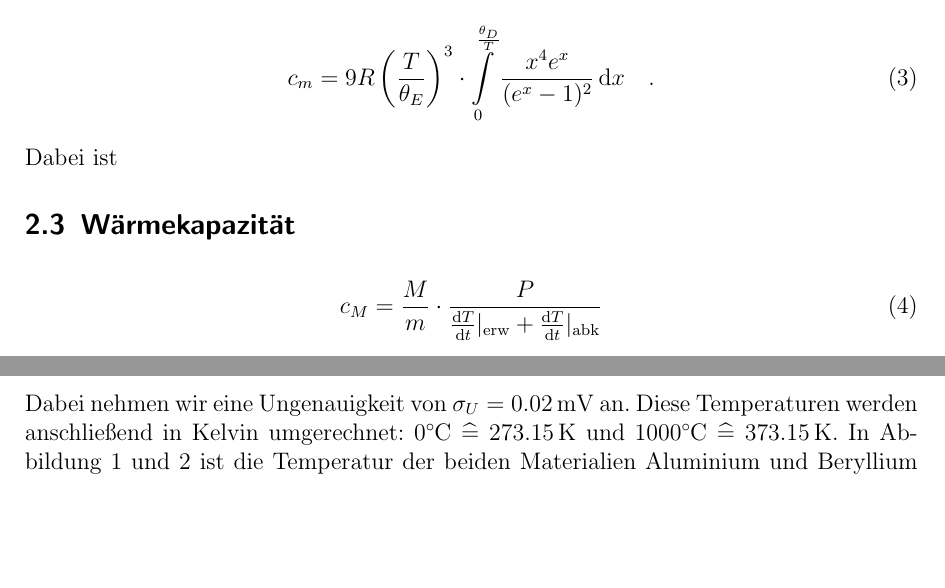
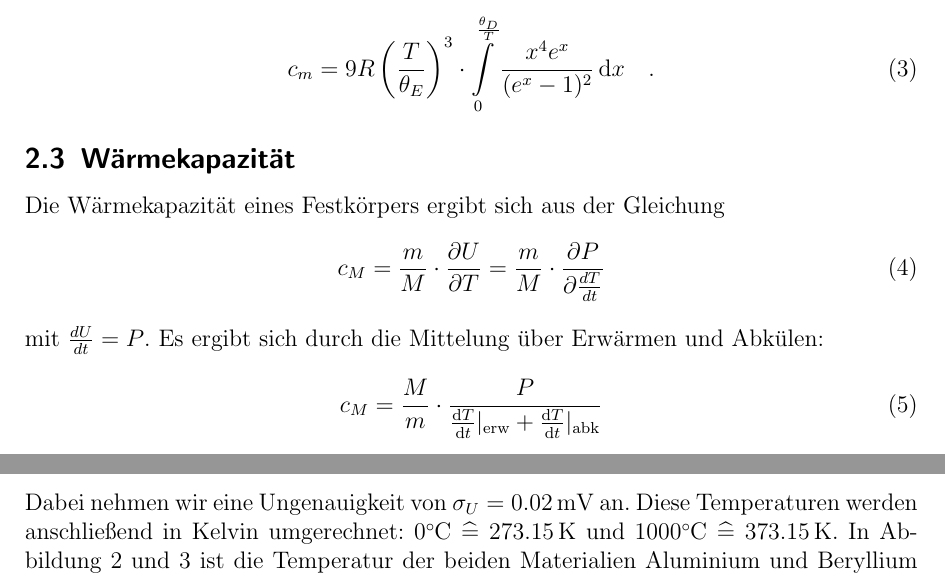
Before and after one commit to Binomi/25spezW, a LaTeX document (Protokoll25.tex): two parts of pages 4 and 5 of 11 before the commit and two parts of pages 4 and 5 of 12 after it, joined at a grey line, cut so that both start at the same text, the shorter picture padded with empty space. The pictures show the PDF file Protokoll25.pdf that the author committed with the source.

Commit message:
Theorie weiter

```diff
--- a/Protokoll25.tex
+++ b/Protokoll25.tex
@@ -219,7 +219,6 @@ Die Länge des Festkörpers muss ein Vielfaches der halben Wellenlänge sein.
 Nach \cite[S. 444]{demtroeder3} gilt für die spezifische molare Wärme
 
 \begin{align}
-	c_m=9R \left(\frac{T}{\theta_E}\right)^3\cdot\int\limits_0^\frac{\theta_D}{T} \frac{x^4 e^x}{(e^x-1)^2} \,\dif x\quad .
-	\label{eq:debye}
+	c_m=9R \left(\frac{T}{\theta_E}\right)^3\cdot\int\limits_0^\frac{\theta_D}{T} \frac{x^4 e^x}{(e^x-1)^2} \,\dif x\quad .	\label{eq:debye}
 \end{align}
 
@@ -227,8 +225,12 @@ Dabei ist
 
 \subsection{Wärmekapazität}
+Die Wärmekapazität eines Festkörpers ergibt sich aus der Gleichung
 \begin{align}
-	c_M=\frac{M}{m}\cdot\frac{P}{\frac{\dif T}{\dif t}|_\text{erw}+\frac{\dif T}{\dif t}|_\text{abk}}
-	\label{eq:molWaerme}
+	c_M=\frac{m}{M}\cdot \frac{\partial U}{\partial T}=\frac{m}{M}\cdot \frac{\partial P}{\partial \frac{dT}{dt}}
+\end{align}
+mit $\frac{dU}{dt}=P$. Es ergibt sich durch die Mittelung über Erwärmen und Abkülen:
+\begin{align}
+	c_M=\frac{M}{m}\cdot\frac{P}{\frac{\dif T}{\dif t}|_\text{erw}+\frac{\dif T}{\dif t}|_\text{abk}}\label{eq:molWaerme}
 \end{align}
 
 \section{Durchführung}
```
Also changed, not shown: Protokoll25.pdf, Protokoll25.tex (9 more changed lines).
